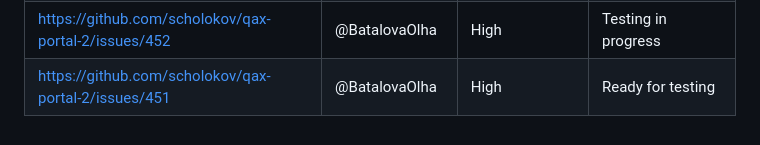
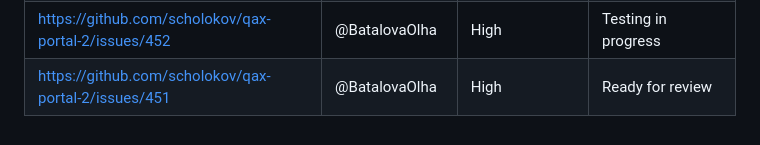
Before and after one commit to scholokov/qax-portal-2, a Markdown page: Meeting notes/Meeting notes 08.02.23.md, the part around the change. Drawn GitHub-style.

```diff
--- a/Meeting notes/Meeting notes 08.02.23.md
+++ b/Meeting notes/Meeting notes 08.02.23.md
@@ -79,4 +79,4 @@
 | https://github.com/scholokov/qax-portal-2/issues/457|@BatalovaOlha| Middle  | Ready for documentation |
 | https://github.com/scholokov/qax-portal-2/issues/454|@BatalovaOlha| Middle  | Ready for Dev|
 | https://github.com/scholokov/qax-portal-2/issues/452|@BatalovaOlha| High  | Testing in progress |
-| https://github.com/scholokov/qax-portal-2/issues/451|@BatalovaOlha| High  | Ready for testing |
+| https://github.com/scholokov/qax-portal-2/issues/451|@BatalovaOlha| High  | Ready for review |
```
